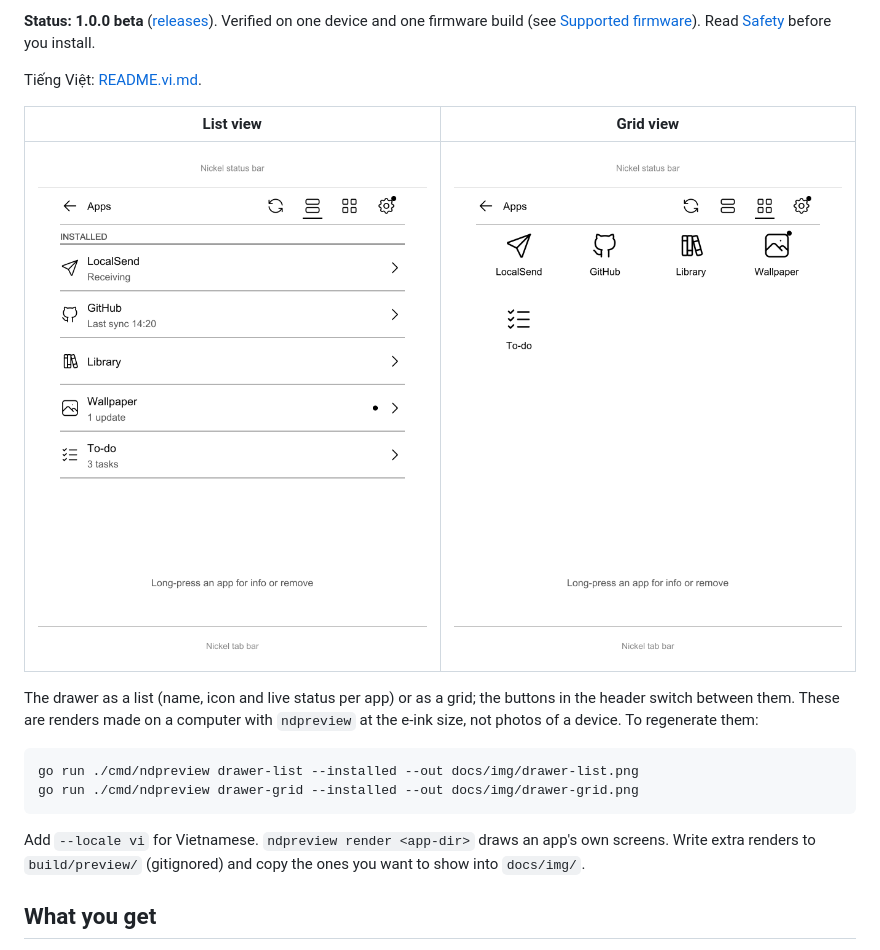
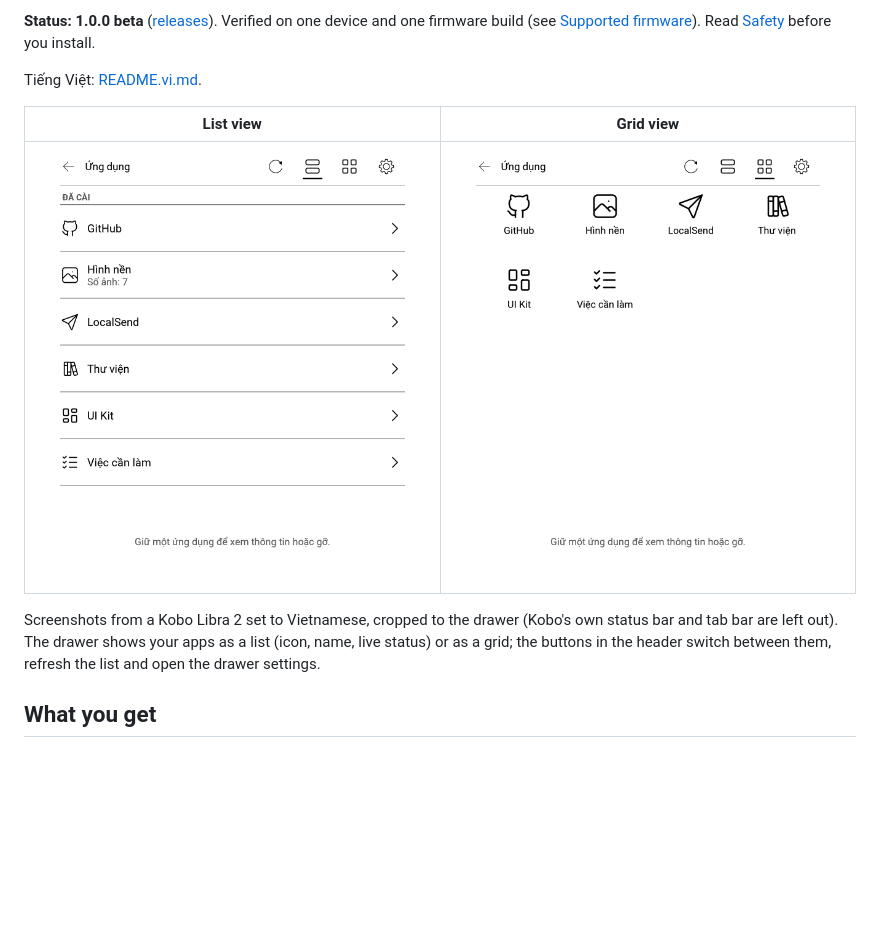
Before and after one commit to minhdangphuoc/NickelDrawer, a Markdown page: README.md, the part around the change. Drawn GitHub-style; pictures changed too: docs/img/device-grid.png (added), docs/img/device-list.png (added), docs/img/drawer-grid.png (deleted); blank space fills up the shorter version.

````diff
--- a/README.md
+++ b/README.md
@@ -8,16 +8,9 @@ Tiếng Việt: [README.vi.md](README.vi.md).
 
 | List view | Grid view |
 |---|---|
-| ![The drawer's list view](docs/img/drawer-list.png) | ![The drawer's grid view](docs/img/drawer-grid.png) |
+| ![The drawer's list view on a Kobo Libra 2](docs/img/device-list.png) | ![The drawer's grid view on a Kobo Libra 2](docs/img/device-grid.png) |
 
-The drawer as a list (name, icon and live status per app) or as a grid; the buttons in the header switch between them. These are renders made on a computer with `ndpreview` at the e-ink size, not photos of a device. To regenerate them:
-
-```sh
-go run ./cmd/ndpreview drawer-list --installed --out docs/img/drawer-list.png
-go run ./cmd/ndpreview drawer-grid --installed --out docs/img/drawer-grid.png
-```
-
-Add `--locale vi` for Vietnamese. `ndpreview render <app-dir>` draws an app's own screens. Write extra renders to `build/preview/` (gitignored) and copy the ones you want to show into `docs/img/`.
+Screenshots from a Kobo Libra 2 set to Vietnamese, cropped to the drawer (Kobo's own status bar and tab bar are left out). The drawer shows your apps as a list (icon, name, live status) or as a grid; the buttons in the header switch between them, refresh the list and open the drawer settings.
 
 ## What you get
 
````
Also changed, not shown: README.vi.md (+2 -9 lines), docs/DECISIONS.md (+1 -0 lines), docs/img/drawer-grid.vi.png (deleted), docs/img/drawer-list.vi.png (deleted).
